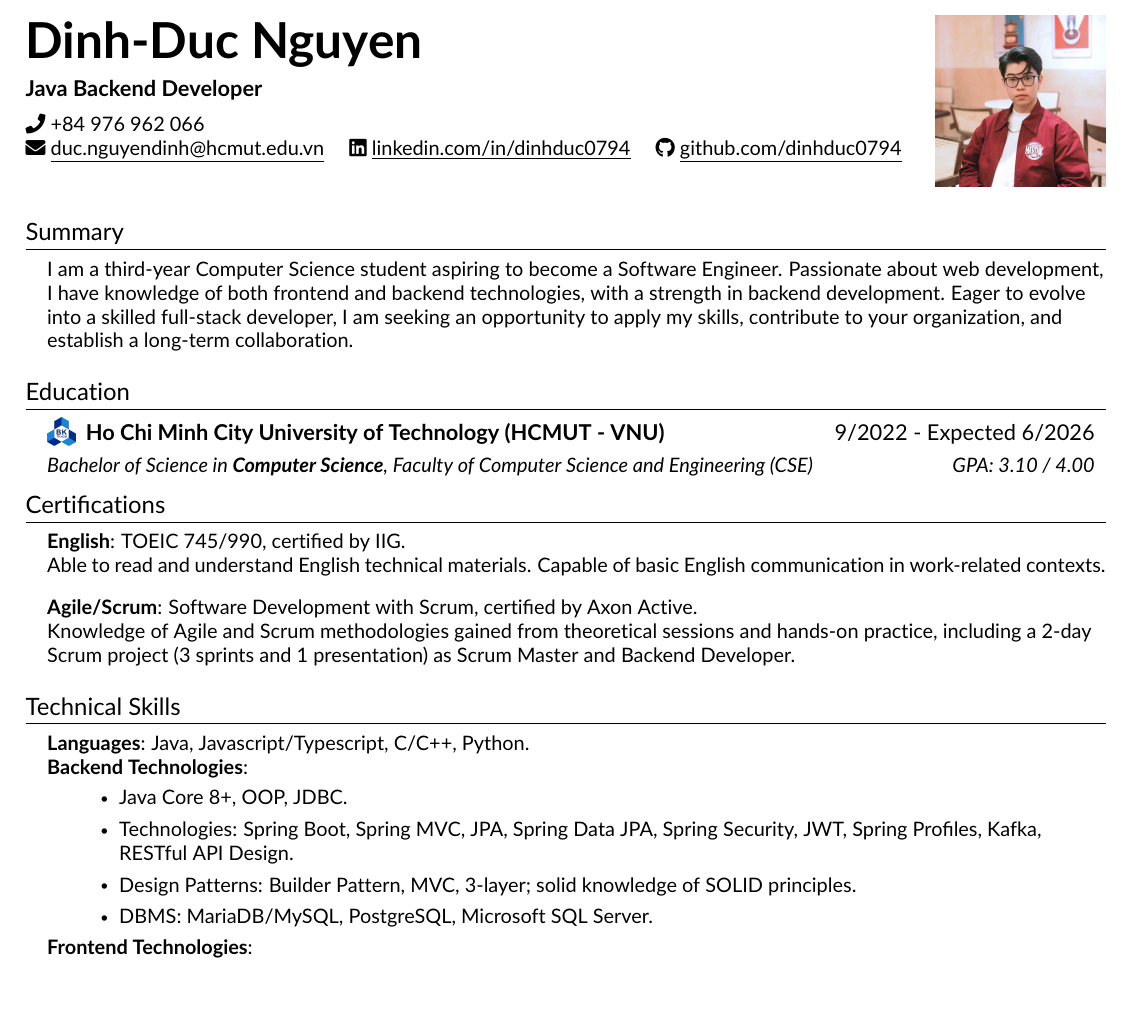
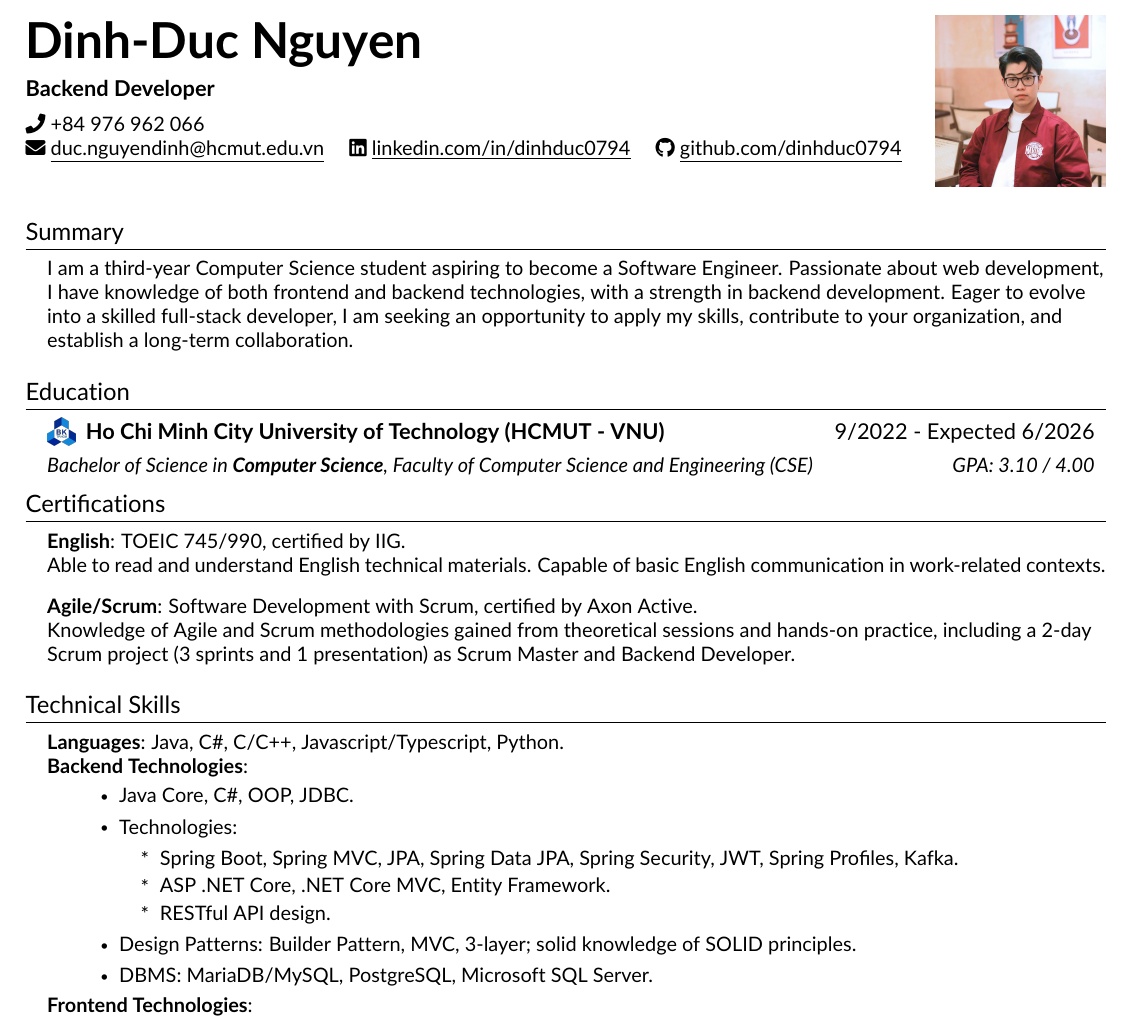
Before and after one commit to dinhduc0794/my-resume, a LaTeX CV (resume.tex, which reads src/heading.tex, src/skills.tex): part of page 1 of 2, cut so that both start at the same text. Compiled offline with pdfLaTeX.

Commit message:
docs: update skills

```diff
--- a/src/heading.tex
+++ b/src/heading.tex
@@ -2,7 +2,7 @@
 \begin{tabularx}{\textwidth}{@{} X r @{}}
     \begin{minipage}[t]{\textwidth}
         \textbf{\Huge \scshape Dinh-Duc Nguyen} \\[0.5em]
-        \textbf{Java Backend Developer} \\ [0.5em]
+        \textbf{Backend Developer} \\ [0.5em]
         \small\seticon{faPhone} +84 976 962 066 \\
         \href{mailto:duc.nguyendinh@hcmut.edu.vn}{\seticon{faEnvelope} \underline{duc.nguyendinh@hcmut.edu.vn}} \quad
         \href{https://www.linkedin.com/in/dinhduc0794}{\seticon{faLinkedin} \underline{linkedin.com/in/dinhduc0794}} \quad
@@ -10,6 +10,6 @@
     \end{minipage} &
     \begin{minipage}[t]{3cm}
         % \raisebox{-0.5\height}{\includegraphics[width=3.2cm]{profile1.jpg}}
-        \raisebox{-0.75\height}{\includegraphics[width=3cm]{profile3.jpg}}
+        \raisebox{-0.75\height}{\includegraphics[width=3cm]{profile2.jpg}}
     \end{minipage}
 \end{tabularx}
--- a/src/skills.tex
+++ b/src/skills.tex
@@ -2,12 +2,17 @@
 \section{Technical Skills}
     \begin{itemize}[leftmargin=0.15in, label={}]
     \small{\item{
-        \textbf{Languages}{: Java, Javascript/Typescript, C/C++, Python.} \\
+        \textbf{Languages}{: Java, C\#, C/C++, Javascript/Typescript, Python.} \\
         \textbf{Backend Technologies}{:
             \vspace{-0.2cm}
             \begin{itemize}[leftmargin=0.5in]
-                \item  Java Core 8+, OOP, JDBC.
-                \item Technologies: Spring Boot, Spring MVC, JPA, Spring Data JPA, Spring Security, JWT, Spring Profiles, Kafka, RESTful API Design.
+                \item  Java Core, C\#, OOP, JDBC.
+                \item Technologies:
+                \begin{itemize}
+                    \item Spring Boot, Spring MVC, JPA, Spring Data JPA, Spring Security, JWT, Spring Profiles, Kafka.
+                    \item ASP .NET Core, .NET Core MVC, Entity Framework.
+                    \item RESTful API design.
+                \end{itemize}
                 \item Design Patterns: Builder Pattern, MVC, 3-layer; solid knowledge of SOLID principles.
                 \item DBMS: MariaDB/MySQL, PostgreSQL, Microsoft SQL Server.
             \end{itemize}
```
Also changed, not shown: Nguyen Dinh Duc.pdf (deleted), profile2.jpg, profile3.jpg (deleted), resume.pdf, 1 other file.
